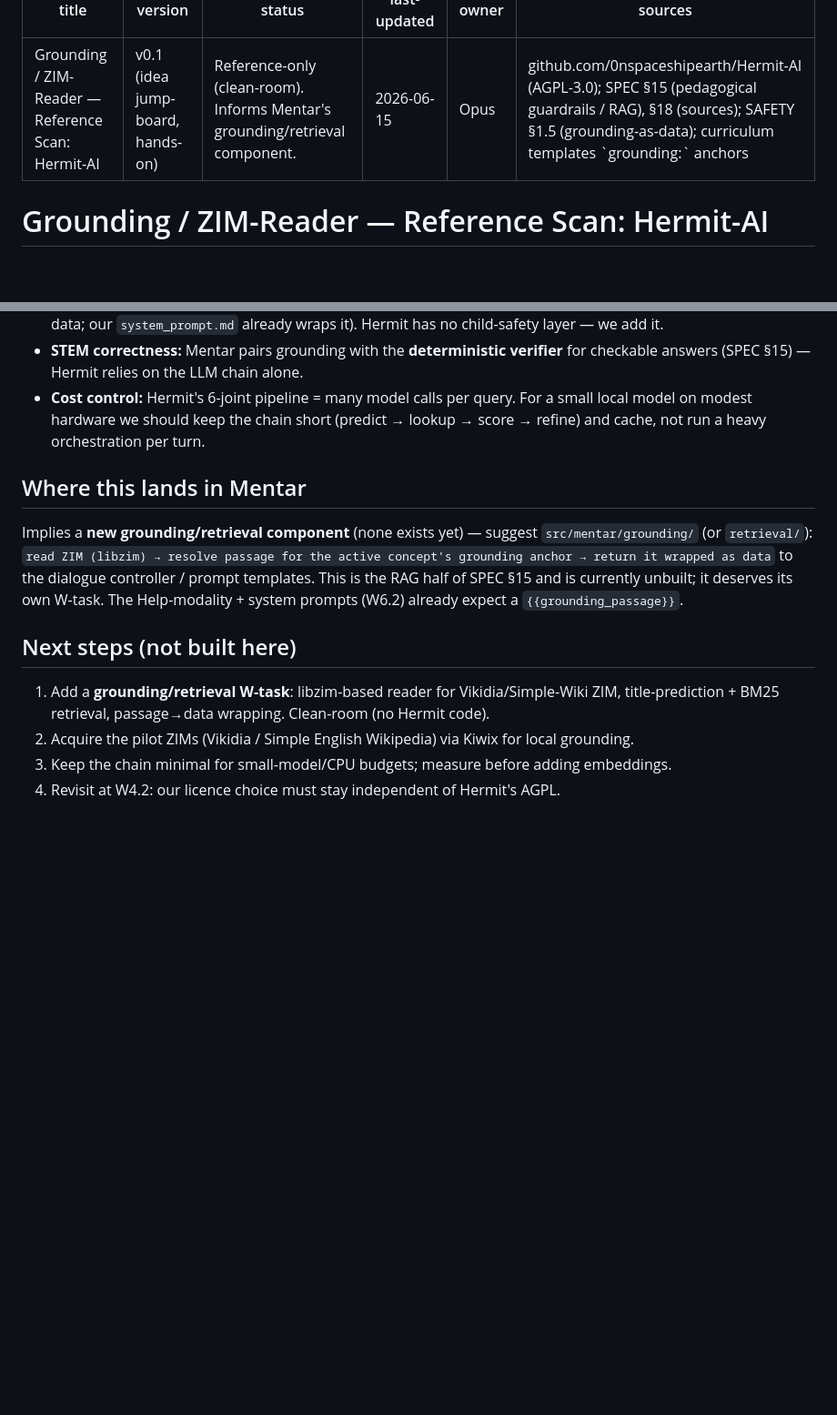
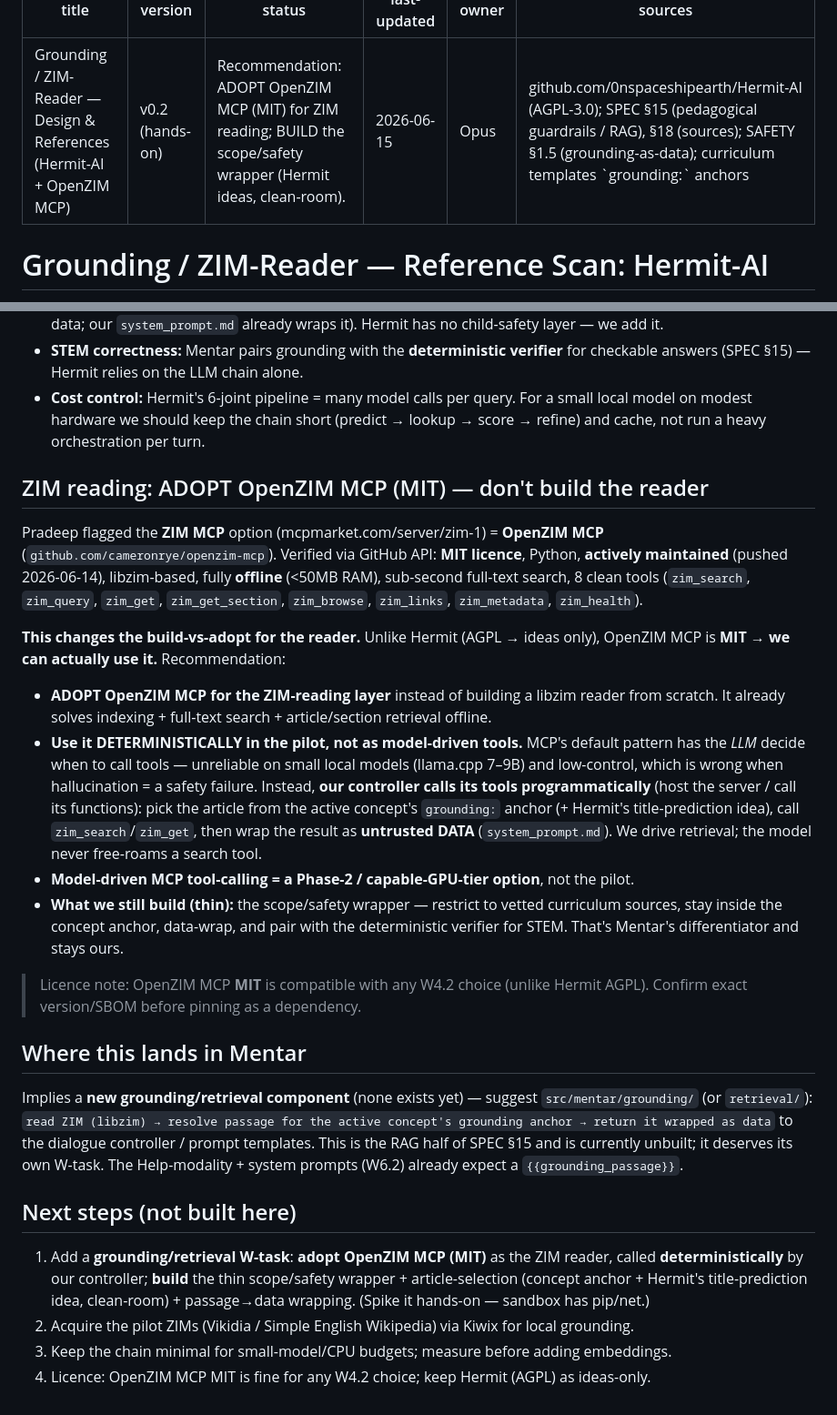
Before and after one commit to avps82/mentar, a Markdown page: docs/design/grounding_zim_reference_hermit.md, 2 parts joined by grey strips. Shown at 91% size. Rendered like a GitHub page; blank space fills up the shorter version.

Commit message:
Grounding reader: adopt OpenZIM MCP (MIT), used deterministically
Verified the ZIM-MCP option (mcpmarket zim-1) = OpenZIM MCP (cameronrye/openzim-mcp),
MIT-licensed, libzim, maintained, offline. Decision: ADOPT it for the ZIM-reading layer
(vs build), call it deterministically from our controller (not model-driven tools) for
the child-safe pilot; build only the scope/safety wrapper. MIT is compatible with any
W4.2 licence (unlike AGPL Hermit, which stays ideas-only). Updated grounding design doc,
PHASE0_STATUS, memory.

Co-Authored-By: Claude Opus 4.8 <noreply@anthropic.com>

```diff
--- a/docs/design/grounding_zim_reference_hermit.md
+++ b/docs/design/grounding_zim_reference_hermit.md
@@ -1,7 +1,7 @@
 ---
-title: "Grounding / ZIM-Reader — Reference Scan: Hermit-AI"
-version: v0.1 (idea jump-board, hands-on)
-status: "Reference-only (clean-room). Informs Mentar's grounding/retrieval component."
+title: "Grounding / ZIM-Reader — Design & References (Hermit-AI + OpenZIM MCP)"
+version: v0.2 (hands-on)
+status: "Recommendation: ADOPT OpenZIM MCP (MIT) for ZIM reading; BUILD the scope/safety wrapper (Hermit ideas, clean-room)."
 last-updated: 2026-06-15
 owner: Opus
 sources: "github.com/0nspaceshipearth/Hermit-AI (AGPL-3.0); SPEC §15 (pedagogical guardrails / RAG), §18 (sources); SAFETY §1.5 (grounding-as-data); curriculum templates `grounding:` anchors"
@@ -59,6 +59,34 @@ broad-hardware** posture (pairs naturally with the llama.cpp default).
   model on modest hardware we should keep the chain short (predict → lookup → score → refine)
   and cache, not run a heavy orchestration per turn.
 
+## ZIM reading: ADOPT OpenZIM MCP (MIT) — don't build the reader
+
+Pradeep flagged the **ZIM MCP** option (mcpmarket.com/server/zim-1) = **OpenZIM MCP**
+(`github.com/cameronrye/openzim-mcp`). Verified via GitHub API: **MIT licence**, Python,
+**actively maintained** (pushed 2026-06-14), libzim-based, fully **offline** (<50MB RAM),
+sub-second full-text search, 8 clean tools (`zim_search`, `zim_query`, `zim_get`,
+`zim_get_section`, `zim_browse`, `zim_links`, `zim_metadata`, `zim_health`).
+
+**This changes the build-vs-adopt for the reader.** Unlike Hermit (AGPL → ideas only),
+OpenZIM MCP is **MIT → we can actually use it.** Recommendation:
+
+- **ADOPT OpenZIM MCP for the ZIM-reading layer** instead of building a libzim reader from
+  scratch. It already solves indexing + full-text search + article/section retrieval offline.
+- **Use it DETERMINISTICALLY in the pilot, not as model-driven tools.** MCP's default pattern
+  has the *LLM* decide when to call tools — unreliable on small local models (llama.cpp 7–9B)
+  and low-control, which is wrong when hallucination = a safety failure. Instead, **our
+  controller calls its tools programmatically** (host the server / call its functions): pick
+  the article from the active concept's `grounding:` anchor (+ Hermit's title-prediction
+  idea), call `zim_search`/`zim_get`, then wrap the result as **untrusted DATA**
+  (`system_prompt.md`). We drive retrieval; the model never free-roams a search tool.
+- **Model-driven MCP tool-calling = a Phase-2 / capable-GPU-tier option**, not the pilot.
+- **What we still build (thin):** the scope/safety wrapper — restrict to vetted curriculum
+  sources, stay inside the concept anchor, data-wrap, and pair with the deterministic verifier
+  for STEM. That's Mentar's differentiator and stays ours.
+
+> Licence note: OpenZIM MCP **MIT** is compatible with any W4.2 choice (unlike Hermit AGPL).
+> Confirm exact version/SBOM before pinning as a dependency.
+
 ## Where this lands in Mentar
 
 Implies a **new grounding/retrieval component** (none exists yet) — suggest
@@ -68,8 +96,10 @@ prompt templates. This is the RAG half of SPEC §15 and is currently unbuilt; it
 own W-task. The Help-modality + system prompts (W6.2) already expect a `{{grounding_passage}}`.
 
 ## Next steps (not built here)
-1. Add a **grounding/retrieval W-task**: libzim-based reader for Vikidia/Simple-Wiki ZIM,
-   title-prediction + BM25 retrieval, passage→data wrapping. Clean-room (no Hermit code).
+1. Add a **grounding/retrieval W-task**: **adopt OpenZIM MCP (MIT)** as the ZIM reader,
+   called **deterministically** by our controller; **build** the thin scope/safety wrapper +
+   article-selection (concept anchor + Hermit's title-prediction idea, clean-room) +
+   passage→data wrapping. (Spike it hands-on — sandbox has pip/net.)
 2. Acquire the pilot ZIMs (Vikidia / Simple English Wikipedia) via Kiwix for local grounding.
 3. Keep the chain minimal for small-model/CPU budgets; measure before adding embeddings.
-4. Revisit at W4.2: our licence choice must stay independent of Hermit's AGPL.
+4. Licence: OpenZIM MCP MIT is fine for any W4.2 choice; keep Hermit (AGPL) as ideas-only.
```
Also changed, not shown: docs/PHASE0_STATUS.md (+1 -0 lines).
